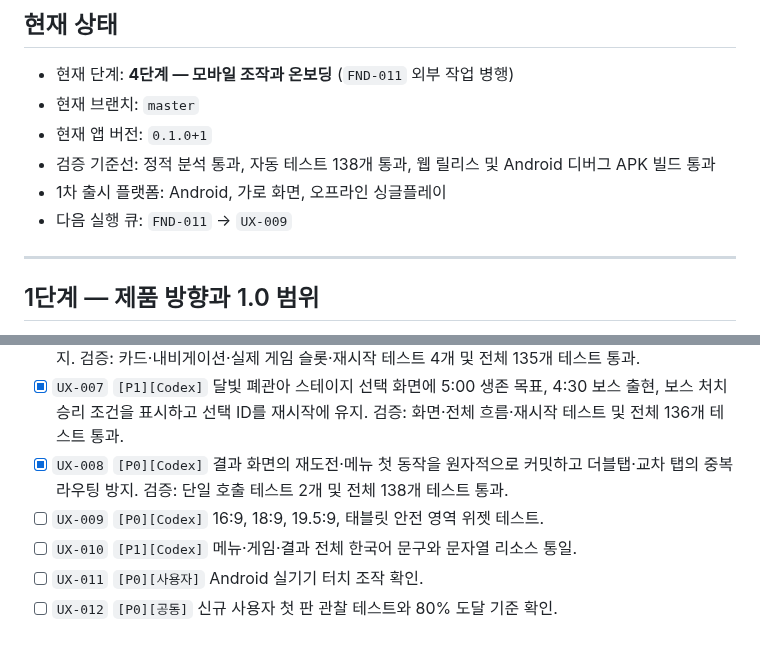
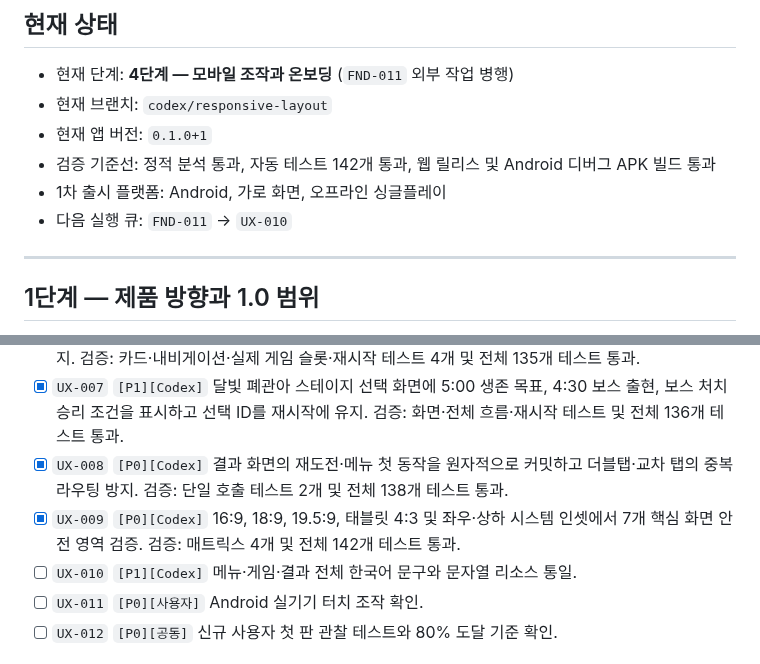
Before and after one commit to jinygod/Joseon-Dynasty-Survival, a Markdown page: docs/master-development-todo.md, 2 parts joined by grey strips. Rendered like a GitHub page.

Commit message:
docs: complete responsive layout milestone

```diff
--- a/docs/master-development-todo.md
+++ b/docs/master-development-todo.md
@@ -14,11 +14,11 @@
 ## 현재 상태
 
 - 현재 단계: **4단계 — 모바일 조작과 온보딩** (`FND-011` 외부 작업 병행)
-- 현재 브랜치: `master`
+- 현재 브랜치: `codex/responsive-layout`
 - 현재 앱 버전: `0.1.0+1`
-- 검증 기준선: 정적 분석 통과, 자동 테스트 138개 통과, 웹 릴리스 및 Android 디버그 APK 빌드 통과
+- 검증 기준선: 정적 분석 통과, 자동 테스트 142개 통과, 웹 릴리스 및 Android 디버그 APK 빌드 통과
 - 1차 출시 플랫폼: Android, 가로 화면, 오프라인 싱글플레이
-- 다음 실행 큐: `FND-011` → `UX-009`
+- 다음 실행 큐: `FND-011` → `UX-010`
 
 ---
 
@@ -90,7 +90,7 @@
 - [x] `UX-006` `[P1][Codex]` 저장 데이터 기반 캐릭터 선택 화면, 능력치·시작 무기·잠금 표시와 선택 슬롯 유지. 검증: 카드·내비게이션·실제 게임 슬롯·재시작 테스트 4개 및 전체 135개 테스트 통과.
 - [x] `UX-007` `[P1][Codex]` 달빛 폐관아 스테이지 선택 화면에 5:00 생존 목표, 4:30 보스 출현, 보스 처치 승리 조건을 표시하고 선택 ID를 재시작에 유지. 검증: 화면·전체 흐름·재시작 테스트 및 전체 136개 테스트 통과.
 - [x] `UX-008` `[P0][Codex]` 결과 화면의 재도전·메뉴 첫 동작을 원자적으로 커밋하고 더블탭·교차 탭의 중복 라우팅 방지. 검증: 단일 호출 테스트 2개 및 전체 138개 테스트 통과.
-- [ ] `UX-009` `[P0][Codex]` 16:9, 18:9, 19.5:9, 태블릿 안전 영역 위젯 테스트.
+- [x] `UX-009` `[P0][Codex]` 16:9, 18:9, 19.5:9, 태블릿 4:3 및 좌우·상하 시스템 인셋에서 7개 핵심 화면 안전 영역 검증. 검증: 매트릭스 4개 및 전체 142개 테스트 통과.
 - [ ] `UX-010` `[P1][Codex]` 메뉴·게임·결과 전체 한국어 문구와 문자열 리소스 통일.
 - [ ] `UX-011` `[P0][사용자]` Android 실기기 터치 조작 확인.
 - [ ] `UX-012` `[P0][공동]` 신규 사용자 첫 판 관찰 테스트와 80% 도달 기준 확인.
```
Also changed, not shown: 1 other file.
